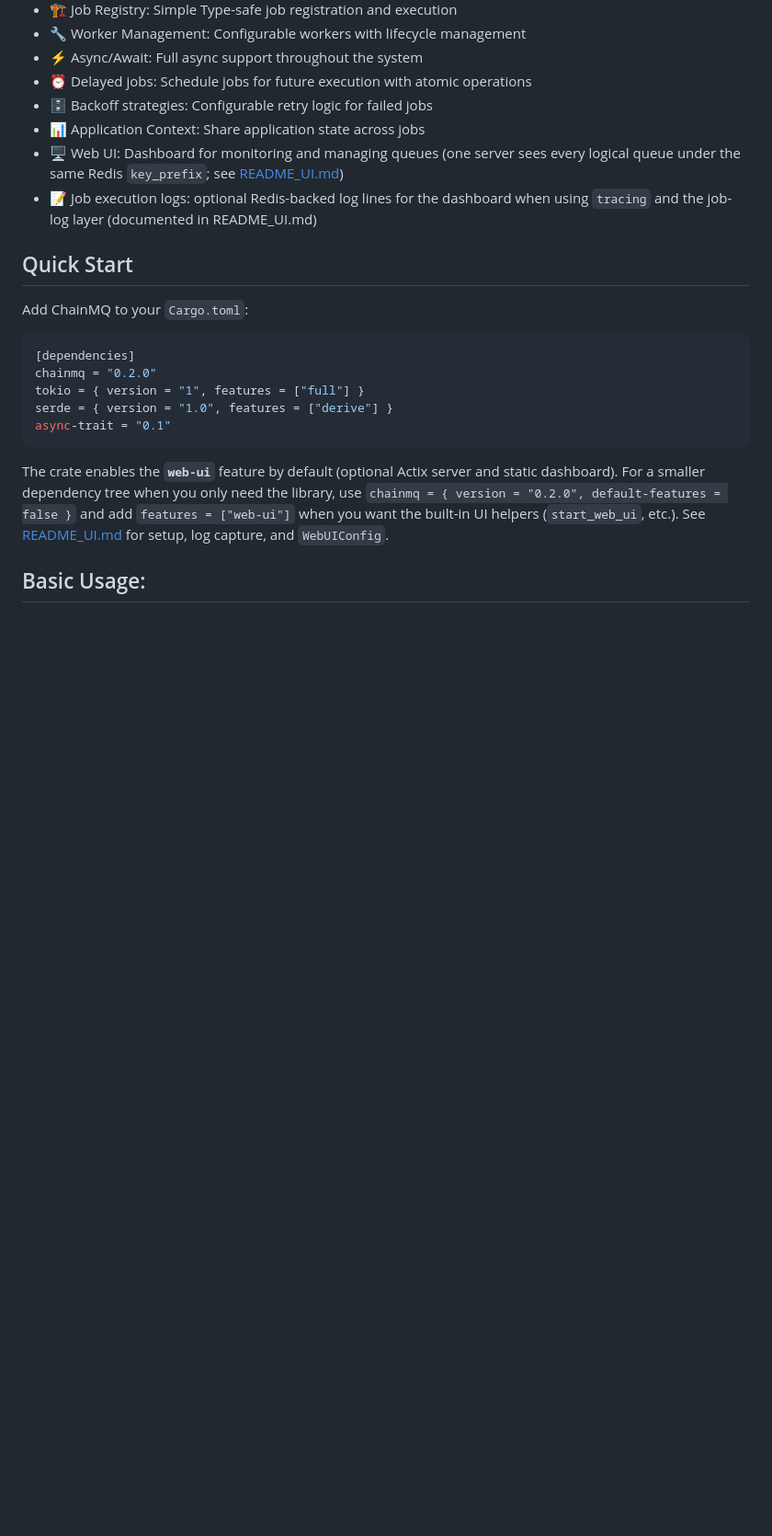
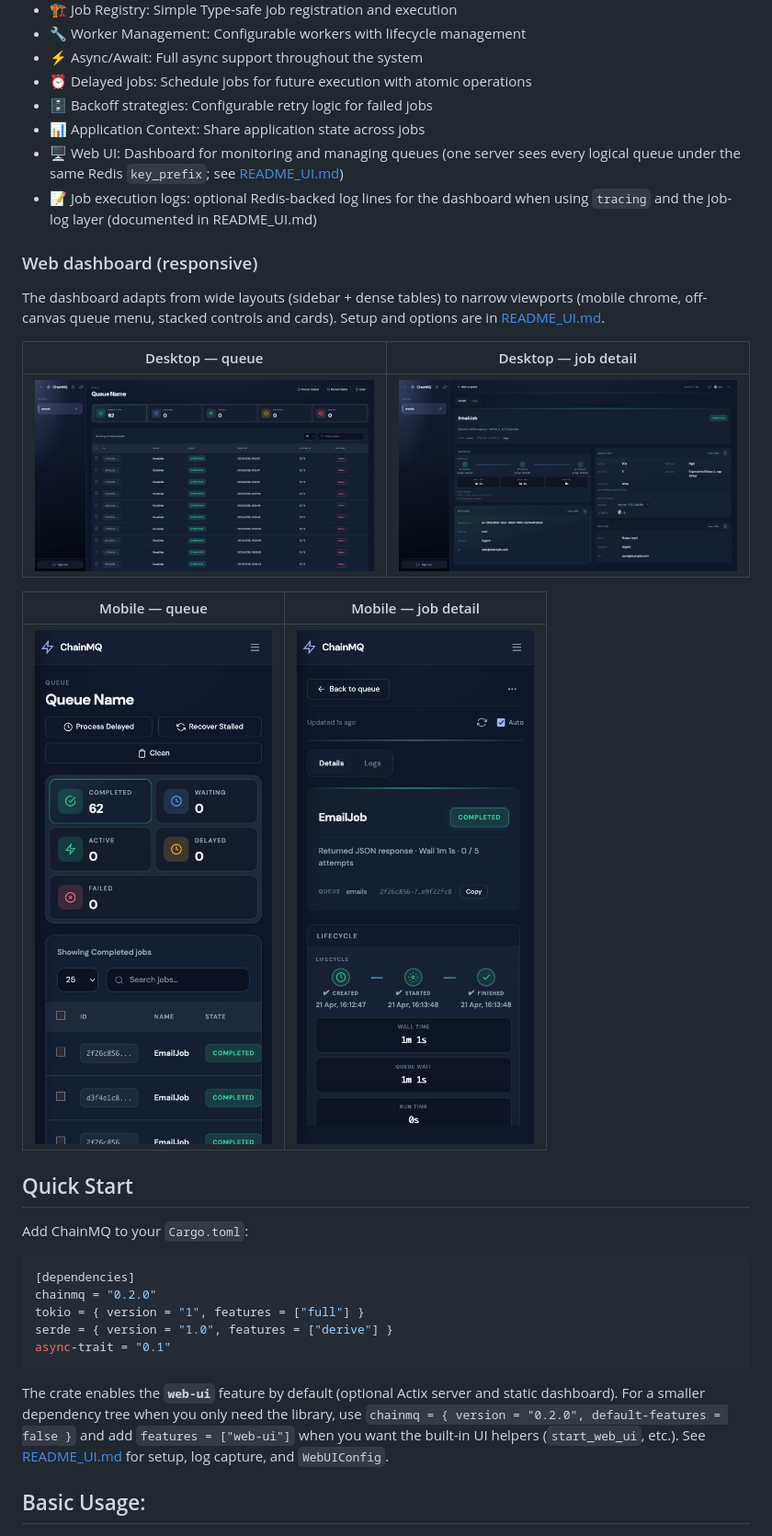
Before and after one commit to thecre8tor/chainmq, a Markdown page: README.md, the part around the change printed below. Shown: that part at 92% size. Rendered like a GitHub page; pictures changed too: docs/images/dashboard/desktop-job-detail.png (added), docs/images/dashboard/desktop-queue.png (added), docs/images/dashboard/mobile-job-detail.png (added); blank space fills up the shorter version.

```diff
--- a/README.md
+++ b/README.md
@@ -16,6 +16,18 @@ This crate is library-first. Runnable examples demonstrate typical patterns (sin
 - 📊 Application Context: Share application state across jobs
 - 🖥️ Web UI: Dashboard for monitoring and managing queues (one server sees every logical queue under the same Redis `key_prefix`; see [README_UI.md](./README_UI.md))
 - 📝 Job execution logs: optional Redis-backed log lines for the dashboard when using `tracing` and the job-log layer (documented in README_UI.md)
+
+### Web dashboard (responsive)
+
+The dashboard adapts from wide layouts (sidebar + dense tables) to narrow viewports (mobile chrome, off-canvas queue menu, stacked controls and cards). Setup and options are in [README_UI.md](./README_UI.md).
+
+| Desktop — queue | Desktop — job detail |
+| :-------------: | :------------------: |
+| ![ChainMQ dashboard: queue and jobs on a wide screen](docs/images/dashboard/desktop-queue.png) | ![ChainMQ dashboard: job detail on a wide screen](docs/images/dashboard/desktop-job-detail.png) |
+
+| Mobile — queue | Mobile — job detail |
+| :------------: | :-----------------: |
+| ![ChainMQ dashboard: queue view on a narrow screen](docs/images/dashboard/mobile-queue.png) | ![ChainMQ dashboard: job detail on a narrow screen](docs/images/dashboard/mobile-job-detail.png) |
 
 ## Quick Start
 
```
Also changed, not shown: other parts of README.md (+1 -1 lines), README_UI.md (+12 -0 lines), 5 other files.
